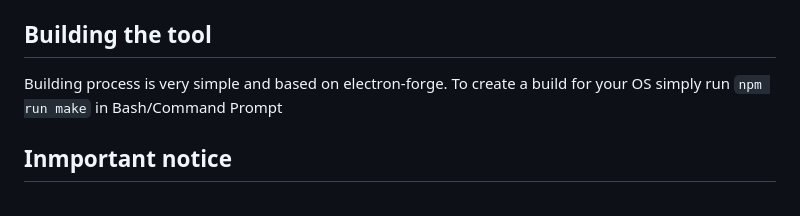
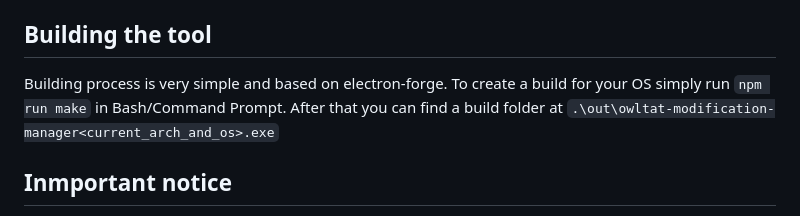
Before and after one commit to OwlcatOpenSource/OwlcatRogueTraderSteamworkshop, a Markdown page: README.md, the part around the change. Rendered like a GitHub page.

```diff
--- a/README.md
+++ b/README.md
@@ -39,7 +39,8 @@ In case 2 `.bat` files fail, you can try to set up and launch manually with step
 4. To launch the app run `node_modules\electron\dist\electron.exe .`
 
 ## Building the tool
-Building process is very simple and based on electron-forge. To create a build for your OS simply run `npm run make` in Bash/Command Prompt
+Building process is very simple and based on electron-forge. To create a build for your OS simply run `npm run make` in Bash/Command Prompt.
+After that you can find a build folder at `.\out\owltat-modification-manager<current_arch_and_os>.exe`
 
 ## Inmportant notice
 To make OwlcatRogueTraderSteamworkshop tool run and work you need to have Steam client on your PC. Steam should be launched and you should be logged in. If you try to use this tool without Steam running all the functionality will fail with random Steam API errors.
```
